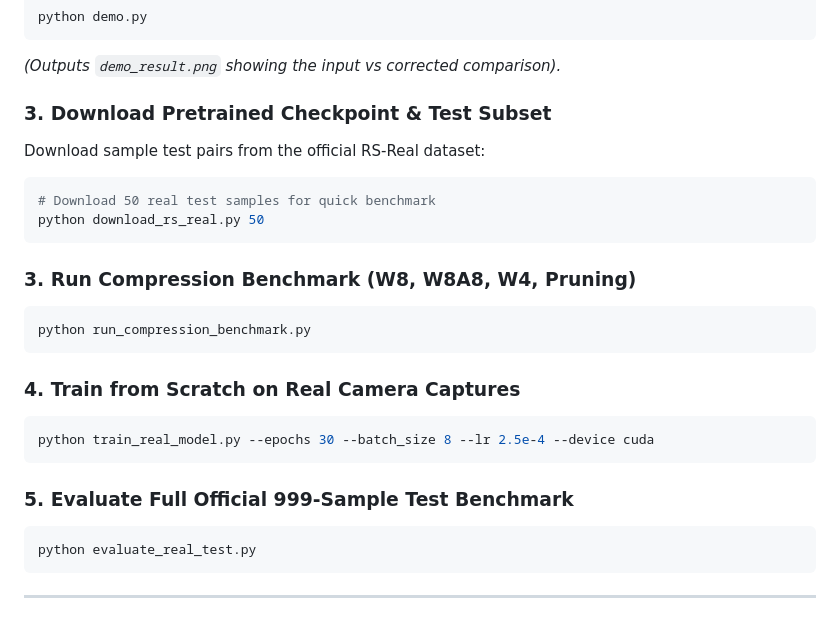
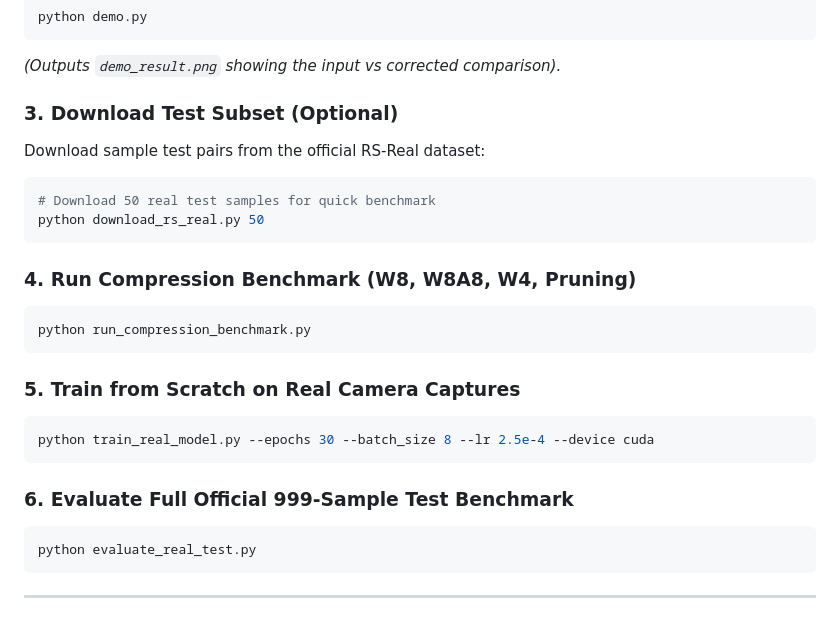
Before and after one commit to Cssatam/RollingShutterCorrection, a Markdown page: README.md, the part around one of its changes. Drawn GitHub-style.

````diff
--- a/README.md
+++ b/README.md
@@ -98,24 +146,24 @@ python demo.py
 ```
 *(Outputs `demo_result.png` showing the input vs corrected comparison).*
 
-### 3. Download Pretrained Checkpoint & Test Subset
+### 3. Download Test Subset (Optional)
 Download sample test pairs from the official RS-Real dataset:
 ```bash
 # Download 50 real test samples for quick benchmark
 python download_rs_real.py 50
 ```
 
-### 3. Run Compression Benchmark (W8, W8A8, W4, Pruning)
+### 4. Run Compression Benchmark (W8, W8A8, W4, Pruning)
 ```bash
 python run_compression_benchmark.py
 ```
 
-### 4. Train from Scratch on Real Camera Captures
+### 5. Train from Scratch on Real Camera Captures
 ```bash
 python train_real_model.py --epochs 30 --batch_size 8 --lr 2.5e-4 --device cuda
 ```
 
-### 5. Evaluate Full Official 999-Sample Test Benchmark
+### 6. Evaluate Full Official 999-Sample Test Benchmark
 ```bash
 python evaluate_real_test.py
 ```
````
Also changed, not shown: other parts of README.md (+63 -15 lines), MASTER_RESEARCH_REPORT_AND_FINDINGS.md (+21 -13 lines), PROJECT_RESULTS_AND_FINDINGS_REPORT.md (+9 -3 lines), demo_result.png (added).
